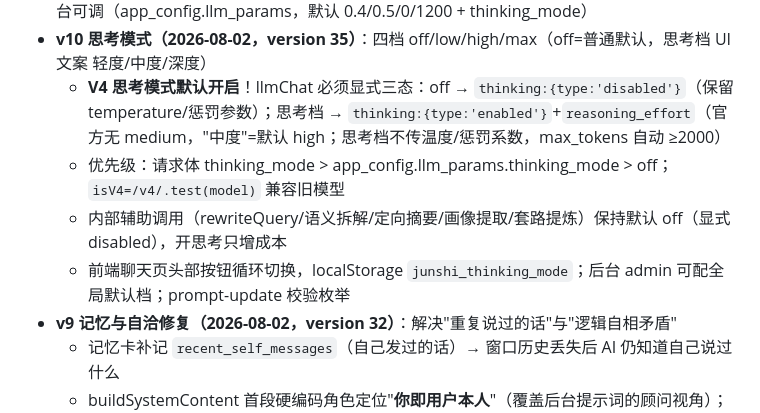
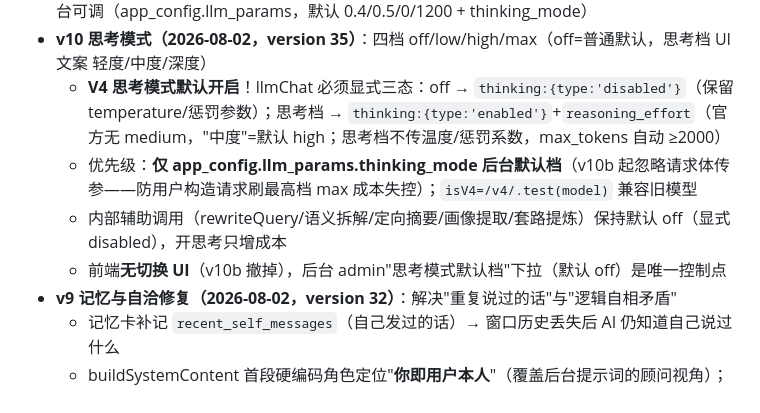
Before and after one commit to laojihuas/junshi, a Markdown page: .workbuddy/memory/MEMORY.md, the part around the change. GitHub-like rendering.

```diff
--- a/.workbuddy/memory/MEMORY.md
+++ b/.workbuddy/memory/MEMORY.md
@@ -28,9 +28,9 @@
 - LLM secrets：`LLM_API_KEY`（DeepSeek）、`LLM_BASE_URL=https://api.deepseek.com`、**`LLM_MODEL=deepseek-v4-flash`（v10 起，deepseek-chat 已 2026-07-24 弃用）**；主回复参数后台可调（app_config.llm_params，默认 0.4/0.5/0/1200 + thinking_mode）
 - **v10 思考模式（2026-08-02，version 35）**：四档 off/low/high/max（off=普通默认，思考档 UI 文案 轻度/中度/深度）
   - **V4 思考模式默认开启**！llmChat 必须显式三态：off → `thinking:{type:'disabled'}`（保留 temperature/惩罚参数）；思考档 → `thinking:{type:'enabled'}`+`reasoning_effort`（官方无 medium，"中度"=默认 high；思考档不传温度/惩罚系数，max_tokens 自动 ≥2000）
-  - 优先级：请求体 thinking_mode > app_config.llm_params.thinking_mode > off；`isV4=/v4/.test(model)` 兼容旧模型
+  - 优先级：**仅 app_config.llm_params.thinking_mode 后台默认档**（v10b 起忽略请求体传参——防用户构造请求刷最高档 max 成本失控）；`isV4=/v4/.test(model)` 兼容旧模型
   - 内部辅助调用（rewriteQuery/语义拆解/定向摘要/画像提取/套路提炼）保持默认 off（显式 disabled），开思考只增成本
-  - 前端聊天页头部按钮循环切换，localStorage `junshi_thinking_mode`；后台 admin 可配全局默认档；prompt-update 校验枚举
+  - 前端**无切换 UI**（v10b 撤掉），后台 admin"思考模式默认档"下拉（默认 off）是唯一控制点
 - **v9 记忆与自洽修复（2026-08-02，version 32）**：解决"重复说过的话"与"逻辑自相矛盾"
   - 记忆卡补记 `recent_self_messages`（自己发过的话）→ 窗口历史丢失后 AI 仍知道自己说过什么
   - buildSystemContent 首段硬编码角色定位"**你即用户本人**"（覆盖后台提示词的顾问视角）；参考资料降级为弹药（冲突时以对话连续性为准）；输出 1-2 句（先正面回应再转折）；自洽硬约束（禁自相矛盾/推翻自己/答非所问/重复）
```
Also changed, not shown: .workbuddy/memory/2026-08-02.md (+13 -0 lines).
